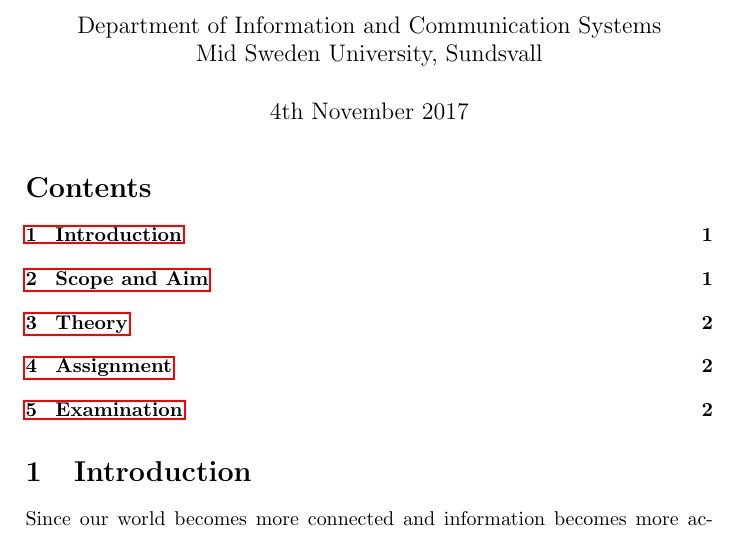
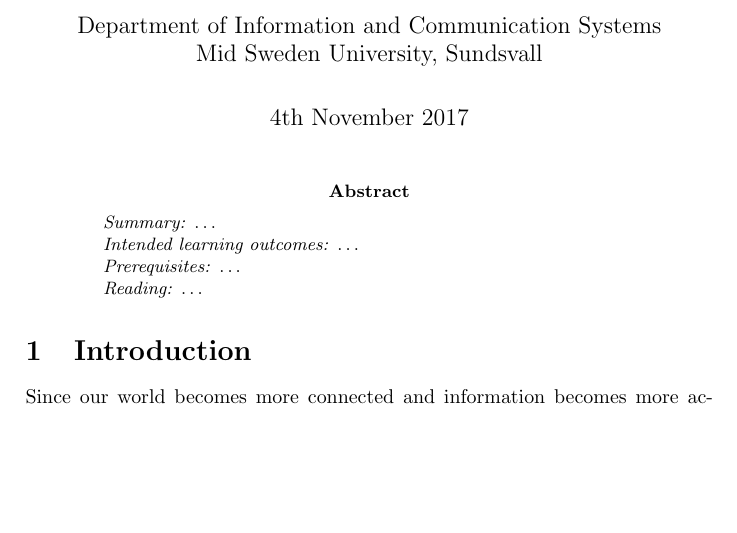
Before and after one commit to OpenSecEd/privacy, a LaTeX paper (stalkerlab/stalkerlab.tex, which reads stalkerlab/abstract.tex, stalkerlab/contents.tex): part of page 1 of 3, cut so that both start at the same text, the shorter picture padded with empty space. Compiled offline with pdfLaTeX.

Commit message:
Adds template for abstract for stalkerlab

```diff
--- /dev/null
+++ b/stalkerlab/abstract.tex
@@ -0,0 +1,22 @@
+% What's the problem?
+% Why is it a problem? Research gap left by other approaches?
+% Why is it important? Why care?
+% What's the approach? How to solve the problem?
+% What's the findings? How was it evaluated, what are the results, limitations,
+% what remains to be done?
+
+% XXX Summary
+\emph{Summary:}
+\dots
+
+% XXX Motivation and intended learning outcomes
+\emph{Intended learning outcomes:}
+\dots
+
+% XXX Prerequisites
+\emph{Prerequisites:}
+\dots
+
+% XXX Reading material
+\emph{Reading:}
+\dots
--- a/stalkerlab/contents.tex
+++ b/stalkerlab/contents.tex
@@ -6,7 +6,9 @@
 }
 
 \maketitle
-\tableofcontents
+\begin{abstract}
+  \input{abstract.tex}
+\end{abstract}
 
 
 \section{Introduction}%
```
